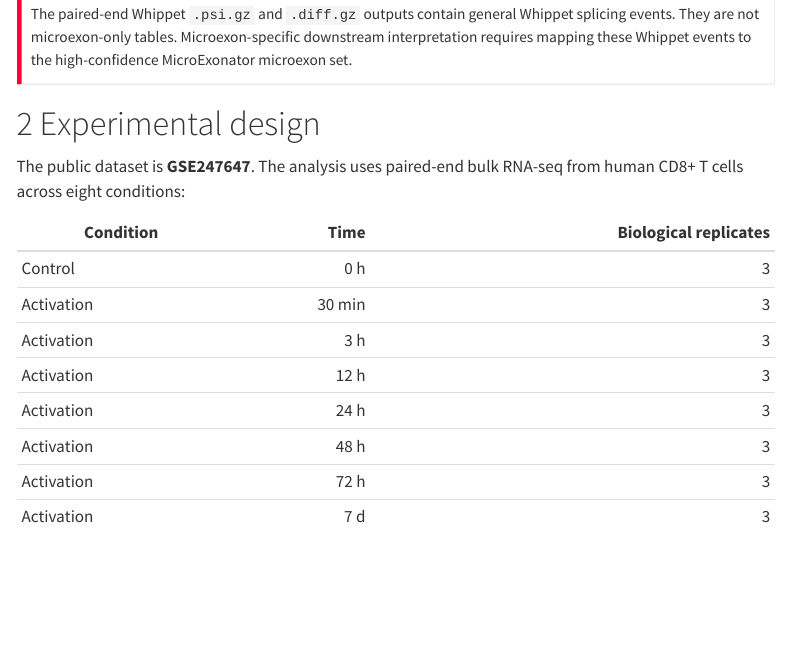
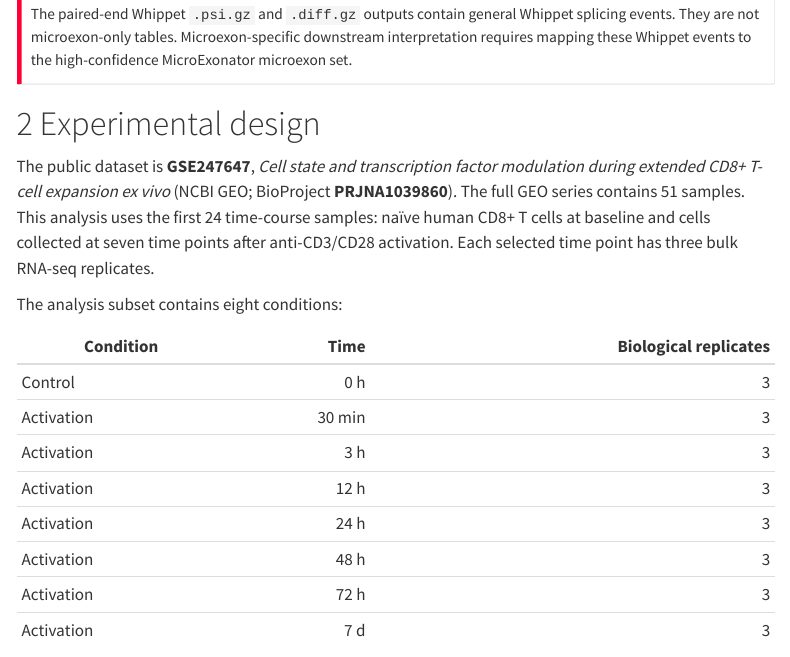
Before and after one commit to mskim0331/CD8-microexon-analysis, a Quarto document (protocol.qmd): the page in a window 1100 px wide, from 660 px down. Rendered offline with R 4.5, knitr and Pandoc in place of Quarto, with nearby package versions; menus at the side of the page are left out.

Commit message:
Clarify GEO study and analysis subset

```diff
--- a/protocol.qmd
+++ b/protocol.qmd
@@ -27,7 +27,9 @@ The paired-end Whippet `.psi.gz` and `.diff.gz` outputs contain general Whippet
 
 # Experimental design
 
-The public dataset is **GSE247647**. The analysis uses paired-end bulk RNA-seq from human CD8+ T cells across eight conditions:
+The public dataset is **GSE247647**, *Cell state and transcription factor modulation during extended CD8+ T-cell expansion ex vivo* (NCBI GEO; BioProject **PRJNA1039860**). The full GEO series contains 51 samples. This analysis uses the first 24 time-course samples: naïve human CD8+ T cells at baseline and cells collected at seven time points after anti-CD3/CD28 activation. Each selected time point has three bulk RNA-seq replicates.
+
+The analysis subset contains eight conditions:
 
 | Condition | Time | Biological replicates |
 |---|---:|---:|
```
